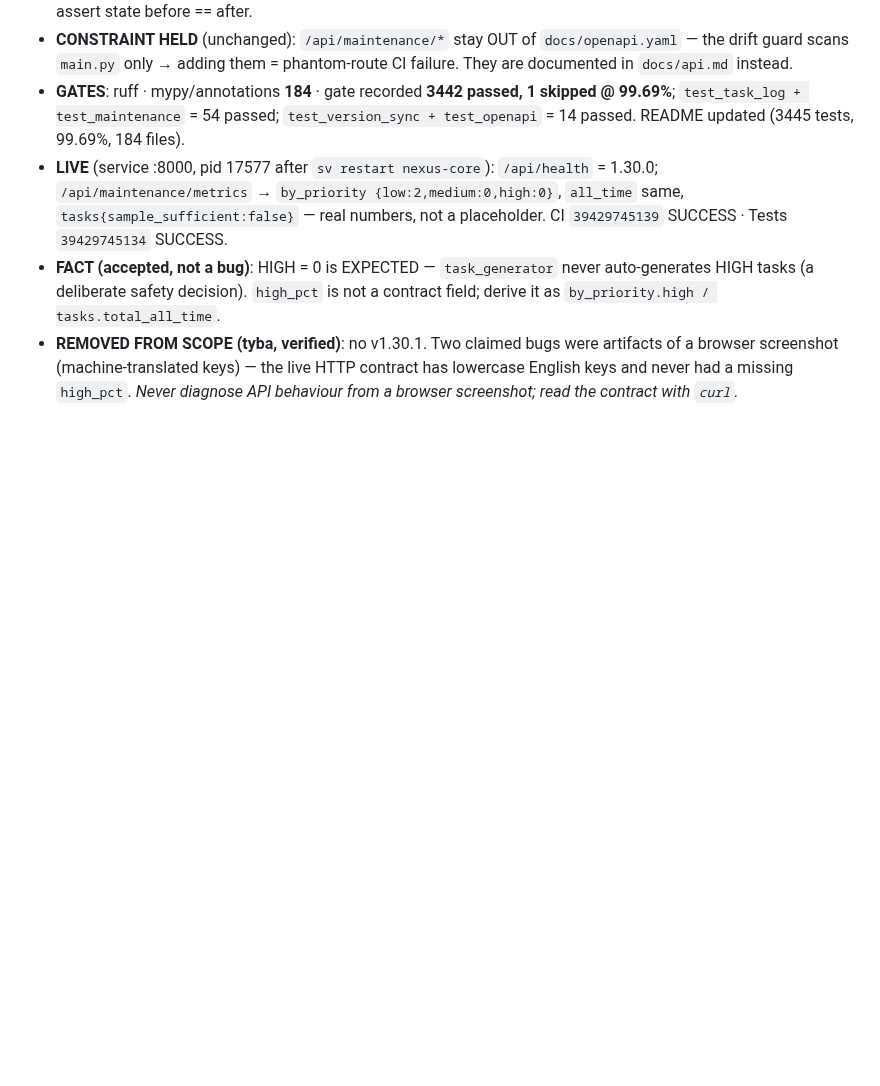
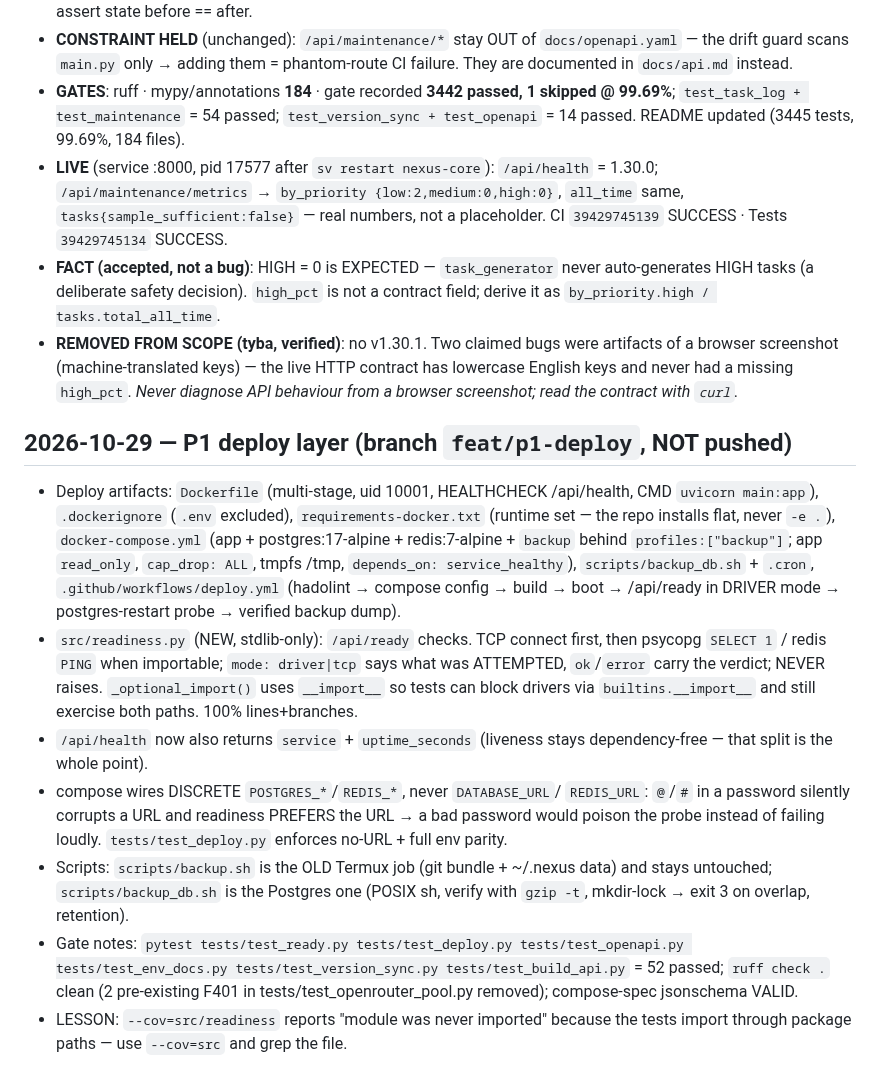
Before and after one commit to tibatechapp-ship-it/nexus-core, a Markdown page: AGENTS.md, the part around the change. GitHub-like rendering; blank space fills up the shorter version.

Commit message:
docs(memory): record the deploy layer in AGENTS.md

```diff
--- a/AGENTS.md
+++ b/AGENTS.md
@@ -227,3 +227,34 @@ python -m pytest --cov                     # 1218 tests @ 99%, floor 95%
   contract has lowercase English keys and never had a missing `high_pct`.
   *Never diagnose API behaviour from a browser screenshot; read the contract
   with `curl`.*
+
+## 2026-10-29 — P1 deploy layer (branch `feat/p1-deploy`, NOT pushed)
+
+- Deploy artifacts: `Dockerfile` (multi-stage, uid 10001, HEALTHCHECK
+  /api/health, CMD `uvicorn main:app`), `.dockerignore` (`.env` excluded),
+  `requirements-docker.txt` (runtime set — the repo installs flat, never `-e .`),
+  `docker-compose.yml` (app + postgres:17-alpine + redis:7-alpine + `backup`
+  behind `profiles:["backup"]`; app `read_only`, `cap_drop: ALL`, tmpfs /tmp,
+  `depends_on: service_healthy`), `scripts/backup_db.sh` + `.cron`,
+  `.github/workflows/deploy.yml` (hadolint → compose config → build → boot →
+  /api/ready in DRIVER mode → postgres-restart probe → verified backup dump).
+- `src/readiness.py` (NEW, stdlib-only): `/api/ready` checks. TCP connect first,
+  then psycopg `SELECT 1` / redis `PING` when importable; `mode: driver|tcp`
+  says what was ATTEMPTED, `ok`/`error` carry the verdict; NEVER raises.
+  `_optional_import()` uses `__import__` so tests can block drivers via
+  `builtins.__import__` and still exercise both paths. 100% lines+branches.
+- `/api/health` now also returns `service` + `uptime_seconds` (liveness stays
+  dependency-free — that split is the whole point).
+- compose wires DISCRETE `POSTGRES_*`/`REDIS_*`, never `DATABASE_URL`/
+  `REDIS_URL`: `@`/`#` in a password silently corrupts a URL and readiness
+  PREFERS the URL → a bad password would poison the probe instead of failing
+  loudly. `tests/test_deploy.py` enforces no-URL + full env parity.
+- Scripts: `scripts/backup.sh` is the OLD Termux job (git bundle + ~/.nexus
+  data) and stays untouched; `scripts/backup_db.sh` is the Postgres one (POSIX
+  sh, verify with `gzip -t`, mkdir-lock → exit 3 on overlap, retention).
+- Gate notes: `pytest tests/test_ready.py tests/test_deploy.py
+  tests/test_openapi.py tests/test_env_docs.py tests/test_version_sync.py
+  tests/test_build_api.py` = 52 passed; `ruff check .` clean (2 pre-existing
+  F401 in tests/test_openrouter_pool.py removed); compose-spec jsonschema VALID.
+- LESSON: `--cov=src/readiness` reports "module was never imported" because the
+  tests import through package paths — use `--cov=src` and grep the file.
```
